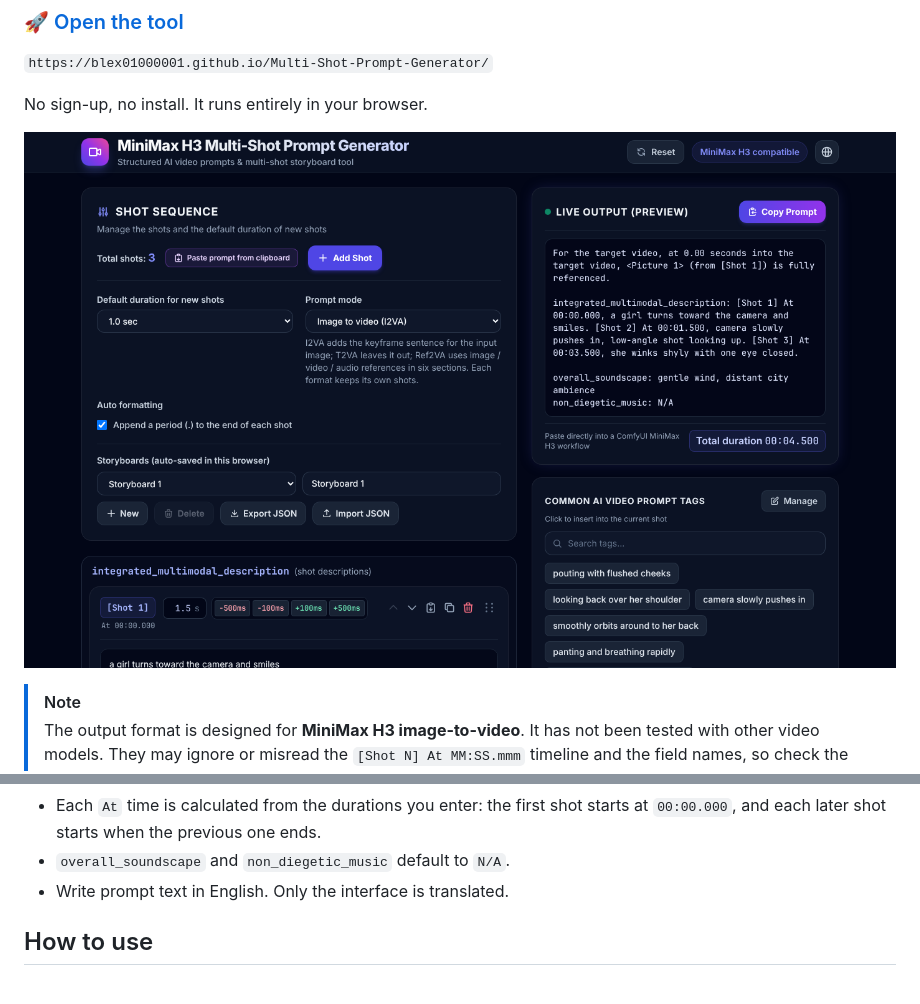
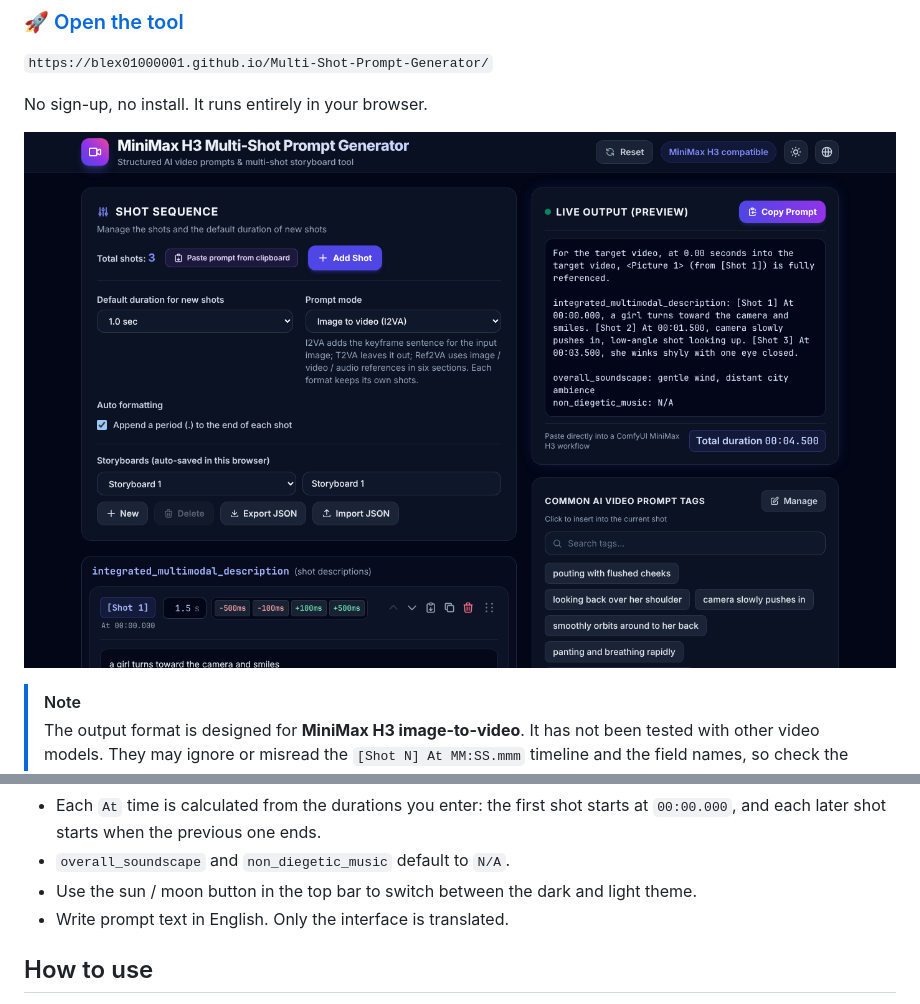
Before and after one commit to Blex01000001/Multi-Shot-Prompt-Generator, a Markdown page: README.md, 2 parts joined by grey strips. GitHub-like rendering; pictures changed too: docs/screenshot.png.

```diff
--- a/README.md
+++ b/README.md
@@ -35,6 +35,7 @@ non_diegetic_music: N/A
 - Each `At` time is calculated from the durations you enter: the first shot starts at `00:00.000`,
   and each later shot starts when the previous one ends.
 - `overall_soundscape` and `non_diegetic_music` default to `N/A`.
+- Use the sun / moon button in the top bar to switch between the dark and light theme.
 - Write prompt text in English. Only the interface is translated.
 
 ## How to use
```
Also changed, not shown: CLAUDE.md (+3 -2 lines), docs/FORMAT.md (+1 -1 lines), 10 other files.
